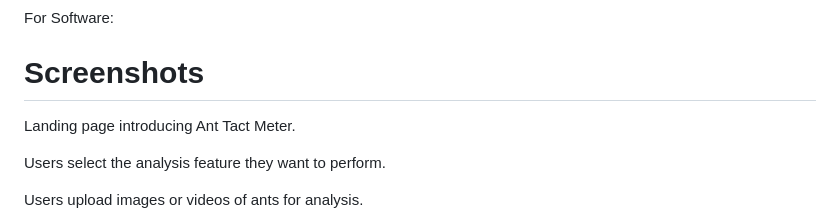
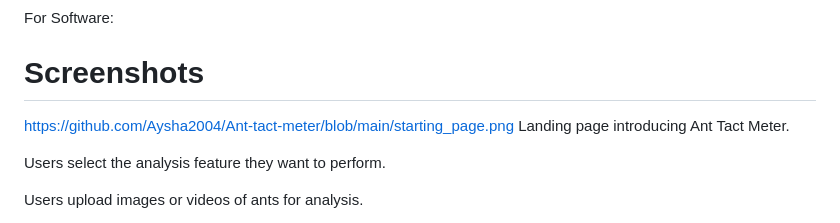
Before and after one commit to Aysha2004/Ant-tact-meter, a Markdown page: README.md, the part around the change. GitHub-like rendering.

```diff
--- a/README.md
+++ b/README.md
@@ -47,7 +47,7 @@ cd ant-tact-meter
 For Software:
 
 # Screenshots
-
+https://github.com/Aysha2004/Ant-tact-meter/blob/main/starting_page.png
  Landing page introducing Ant Tact Meter.
 
 
```
